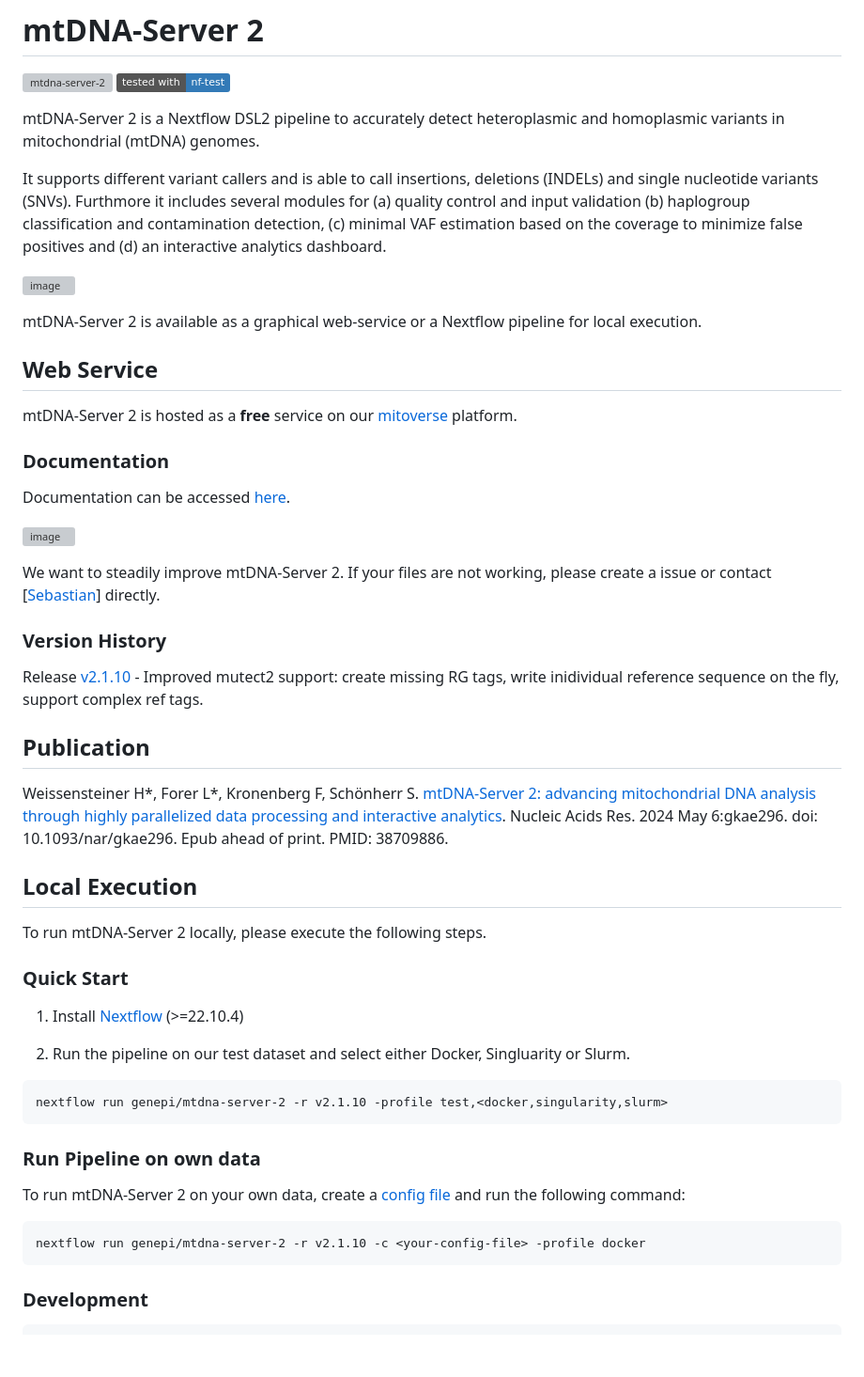
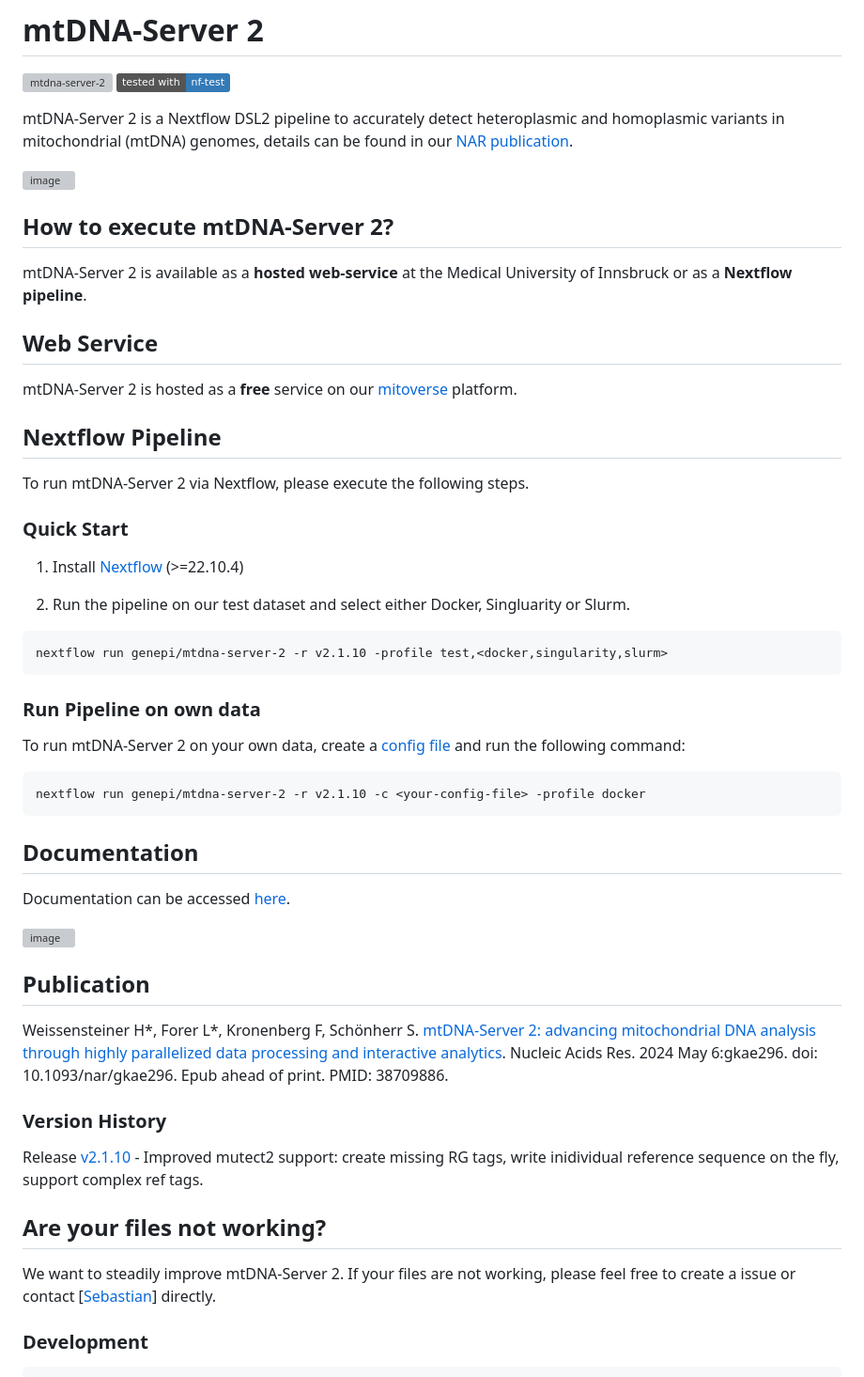
Before and after one commit to genepi/mtdna-server-2, a Markdown page: README.md, the part around the change. Shown: that part at 94% size. GitHub-like rendering; badges without logos; blank space fills up the shorter version; grey boxes are pictures that could not be loaded.

````diff
--- a/README.md
+++ b/README.md
@@ -3,35 +3,19 @@
 [![mtdna-server-2](https://github.com/genepi/mtdna-server-2/actions/workflows/run-tests.yml/badge.svg)](https://github.com/genepi/mtdna-server-2/actions/workflows/run-tests.yml)
 [![nf-test](https://img.shields.io/badge/tested_with-nf--test-337ab7.svg)](https://github.com/askimed/nf-test)
 
-mtDNA-Server 2 is a Nextflow DSL2 pipeline to accurately detect heteroplasmic and homoplasmic variants in mitochondrial (mtDNA) genomes.
-
-It supports different variant callers and is able to call insertions, deletions (INDELs) and single nucleotide variants (SNVs). Furthmore it includes several modules for (a) quality control and input validation (b) haplogroup classification and contamination detection, (c) minimal VAF estimation based on the coverage to minimize false positives and (d) an interactive analytics dashboard.
+mtDNA-Server 2 is a Nextflow DSL2 pipeline to accurately detect heteroplasmic and homoplasmic variants in mitochondrial (mtDNA) genomes, details can be found in our [NAR publication](https://doi.org/10.1093/nar/gkae296).
 
 ![image](docs/images/report.png)
 
-mtDNA-Server 2 is available as a graphical web-service or a Nextflow pipeline for local execution.
+## How to execute mtDNA-Server 2?
+mtDNA-Server 2 is available as a **hosted web-service** at the Medical University of Innsbruck or as a **Nextflow pipeline**.
 
 ## Web Service
 
 mtDNA-Server 2 is hosted as a **free** service on our [mitoverse](https://mitoverse.i-med.ac.at/) platform.
 
-### Documentation
-
-Documentation can be accessed [here](https://mitoverse.readthedocs.io/mtdna-server/mtdna-server/).
-
-![image](docs/images/workflow.png)
-
-We want to steadily improve mtDNA-Server 2. If your files are not working, please create a issue or contact [[Sebastian](mailto:sebastian.schoenherr@i-med.ac.at)] directly.
-
-
-### Version History
-Release [v2.1.10](releases/tag/v2.1.10) - Improved mutect2 support: create missing RG tags, write inidividual reference sequence on the fly, support complex ref tags.
-
-## Publication
-Weissensteiner H*, Forer L*, Kronenberg F, Schönherr S. [mtDNA-Server 2: advancing mitochondrial DNA analysis through highly parallelized data processing and interactive analytics](https://doi.org/10.1093/nar/gkae296). Nucleic Acids Res. 2024 May 6:gkae296. doi: 10.1093/nar/gkae296. Epub ahead of print. PMID: 38709886.
-
-## Local Execution
-To run mtDNA-Server 2 locally, please execute the following steps.
+## Nextflow Pipeline
+To run mtDNA-Server 2 via Nextflow, please execute the following steps.
 
 ### Quick Start
 
@@ -46,6 +30,21 @@ To run mtDNA-Server 2 on your own data, create a [config file](tests/test_mitohp
 ```
 nextflow run genepi/mtdna-server-2 -r v2.1.10 -c <your-config-file> -profile docker
 ```
+
+## Documentation
+
+Documentation can be accessed [here](https://mitoverse.readthedocs.io/mtdna-server/mtdna-server/).
+
+![image](docs/images/workflow.png)
+
+## Publication
+Weissensteiner H*, Forer L*, Kronenberg F, Schönherr S. [mtDNA-Server 2: advancing mitochondrial DNA analysis through highly parallelized data processing and interactive analytics](https://doi.org/10.1093/nar/gkae296). Nucleic Acids Res. 2024 May 6:gkae296. doi: 10.1093/nar/gkae296. Epub ahead of print. PMID: 38709886.
+
+### Version History
+Release [v2.1.10](../../releases/tag/v2.1.10) - Improved mutect2 support: create missing RG tags, write inidividual reference sequence on the fly, support complex ref tags.
+
+## Are your files not working?
+We want to steadily improve mtDNA-Server 2. If your files are not working, please feel free to create a issue or contact [[Sebastian](mailto:sebastian.schoenherr@i-med.ac.at)] directly.
 
 ### Development
 ```
````
